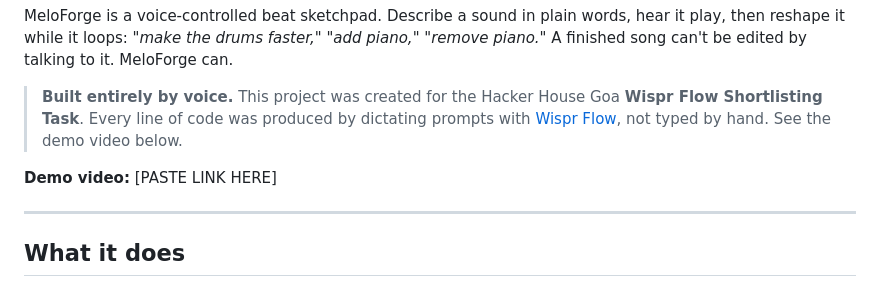
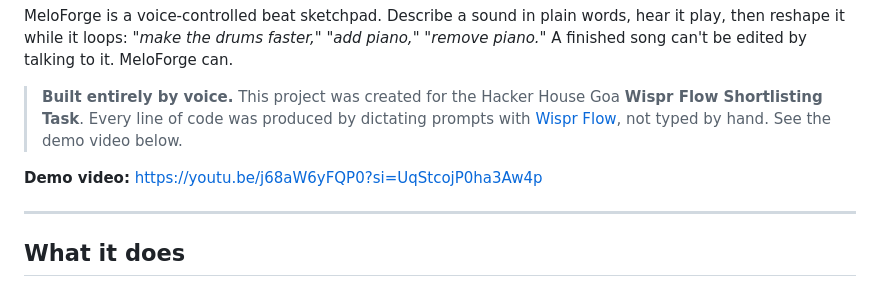
Before and after one commit to manimounika-gubbala/MeloForge, a Markdown page: README.md, the part around the change. Drawn GitHub-style.

Commit message:
Update demo video link in README.md

```diff
--- a/README.md
+++ b/README.md
@@ -6,7 +6,7 @@ MeloForge is a voice-controlled beat sketchpad. Describe a sound in plain words,
 
 > **Built entirely by voice.** This project was created for the Hacker House Goa **Wispr Flow Shortlisting Task**. Every line of code was produced by dictating prompts with [Wispr Flow](https://wisprflow.ai), not typed by hand. See the demo video below.
 
-**Demo video:** [PASTE LINK HERE]
+**Demo video:** https://youtu.be/j68aW6yFQP0?si=UqStcojP0ha3Aw4p
 
 ---
 
```
